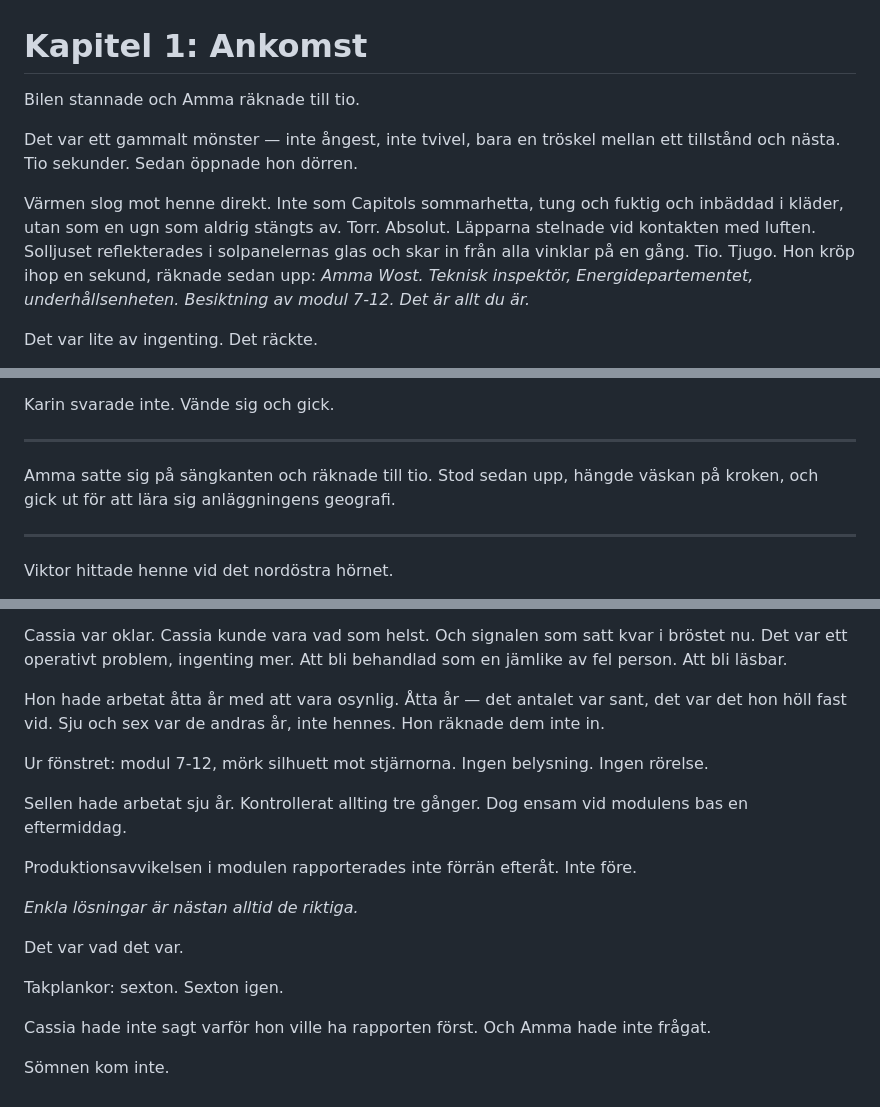
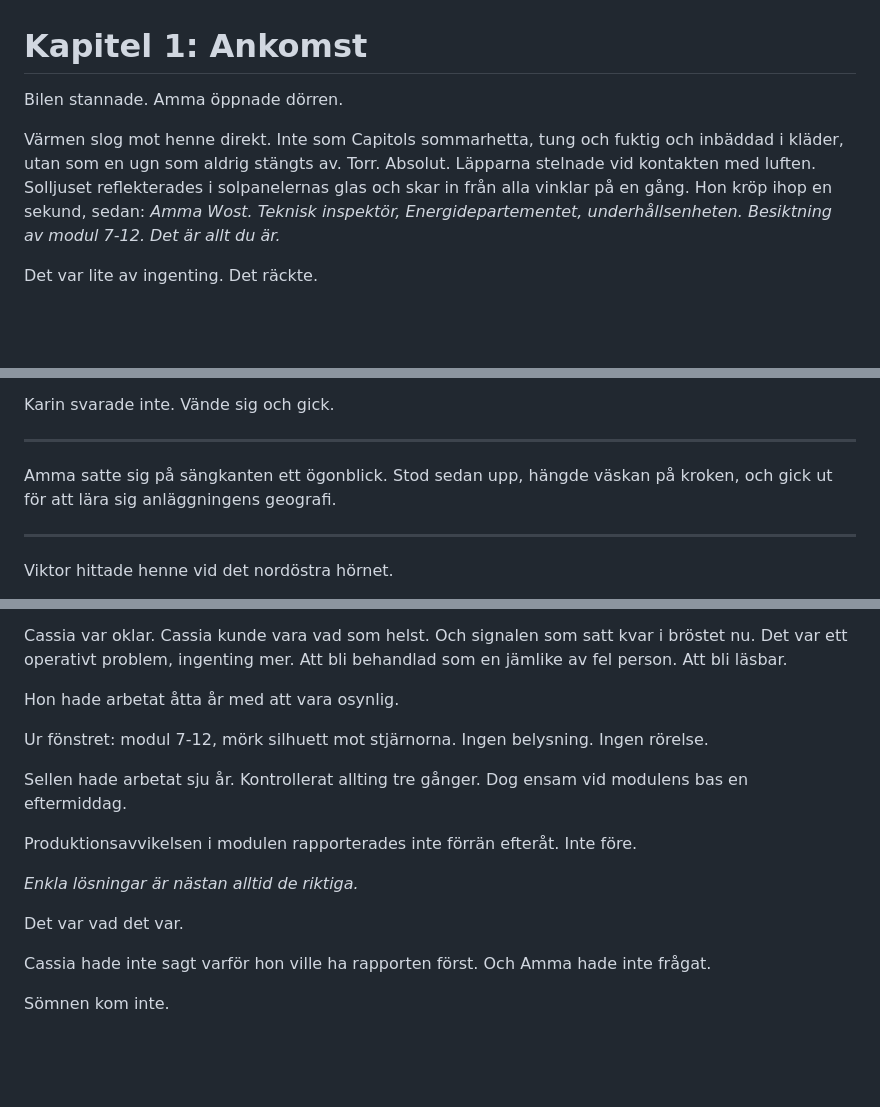
Before and after one commit to granqvistsanna-web/wish, a Markdown page: story/chapters/chapter-1.md, 3 parts joined by grey strips. Drawn GitHub-style; blank space fills up the shorter version.

Commit message:
revise: remove Amma's counting motif from chapter 1 and character sheet
Co-Authored-By: Claude Sonnet 4.6 <noreply@anthropic.com>

```diff
--- a/story/chapters/chapter-1.md
+++ b/story/chapters/chapter-1.md
@@ -1,10 +1,8 @@
 # Kapitel 1: Ankomst
 
-Bilen stannade och Amma räknade till tio.
+Bilen stannade. Amma öppnade dörren.
 
-Det var ett gammalt mönster — inte ångest, inte tvivel, bara en tröskel mellan ett tillstånd och nästa. Tio sekunder. Sedan öppnade hon dörren.
-
-Värmen slog mot henne direkt. Inte som Capitols sommarhetta, tung och fuktig och inbäddad i kläder, utan som en ugn som aldrig stängts av. Torr. Absolut. Läpparna stelnade vid kontakten med luften. Solljuset reflekterades i solpanelernas glas och skar in från alla vinklar på en gång. Tio. Tjugo. Hon kröp ihop en sekund, räknade sedan upp: *Amma Wost. Teknisk inspektör, Energidepartementet, underhållsenheten. Besiktning av modul 7-12. Det är allt du är.*
+Värmen slog mot henne direkt. Inte som Capitols sommarhetta, tung och fuktig och inbäddad i kläder, utan som en ugn som aldrig stängts av. Torr. Absolut. Läpparna stelnade vid kontakten med luften. Solljuset reflekterades i solpanelernas glas och skar in från alla vinklar på en gång. Hon kröp ihop en sekund, sedan: *Amma Wost. Teknisk inspektör, Energidepartementet, underhållsenheten. Besiktning av modul 7-12. Det är allt du är.*
 
 Det var lite av ingenting. Det räckte.
 
@@ -60,7 +58,7 @@ Karin svarade inte. Vände sig och gick.
 
 ---
 
-Amma satte sig på sängkanten och räknade till tio. Stod sedan upp, hängde väskan på kroken, och gick ut för att lära sig anläggningens geografi.
+Amma satte sig på sängkanten ett ögonblick. Stod sedan upp, hängde väskan på kroken, och gick ut för att lära sig anläggningens geografi.
 
 ---
 
@@ -242,7 +238,7 @@ Amma blundade.
 
 Cassia var oklar. Cassia kunde vara vad som helst. Och signalen som satt kvar i bröstet nu. Det var ett operativt problem, ingenting mer. Att bli behandlad som en jämlike av fel person. Att bli läsbar.
 
-Hon hade arbetat åtta år med att vara osynlig. Åtta år — det antalet var sant, det var det hon höll fast vid. Sju och sex var de andras år, inte hennes. Hon räknade dem inte in.
+Hon hade arbetat åtta år med att vara osynlig.
 
 Ur fönstret: modul 7-12, mörk silhuett mot stjärnorna. Ingen belysning. Ingen rörelse.
 
@@ -254,8 +250,6 @@ Produktionsavvikelsen i modulen rapporterades inte förrän efteråt. Inte före
 
 Det var vad det var.
 
-Takplankor: sexton. Sexton igen.
-
 Cassia hade inte sagt varför hon ville ha rapporten först. Och Amma hade inte frågat.
 
 Sömnen kom inte.
```
Also changed, not shown: other parts of story/chapters/chapter-1.md (+0 -2 lines), bible/characters/amma.md (+3 -3 lines).
